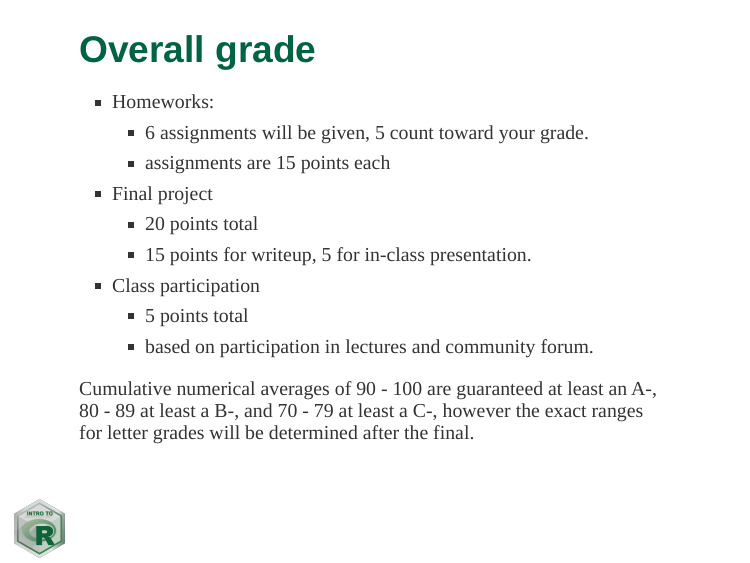
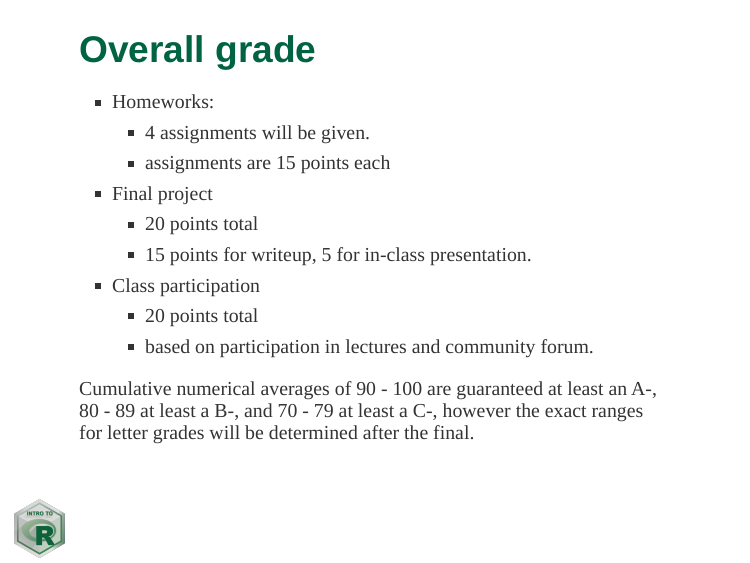
Before and after one commit to UAB-BST-680/Lecture-00-Welcome, an R Markdown document (index.Rmd): page 22 of 23. The pictures show the slides in the output file index.html that the author committed with the source; the slides are laid out offline by our stand-in for remark.js, each with all of its steps uncovered, in fonts that may differ from those the slides ask for, and without slide numbers, shadows or browser add-ons.

Commit message:
four hws

```diff
--- a/index.Rmd
+++ b/index.Rmd
@@ -287,13 +287,13 @@ One homework assignment with the lowest score will be _dropped._
 ## Overall grade
 
 - Homeworks:
-    + 6 assignments will be given, 5 count toward your grade.
+    + 4 assignments will be given.
     + assignments are 15 points each
 - Final project
     + 20 points total
     + 15 points for writeup, 5 for in-class presentation.
 - Class participation
-    + 5 points total
+    + 20 points total
     + based on participation in lectures and community forum.
 
 Cumulative numerical averages of 90 - 100 are guaranteed at least an A-, 80 - 89 at least a B-, and 70 - 79 at least a C-, however the exact ranges for letter grades will be determined after the final.
```
Also changed, not shown: index.html.
